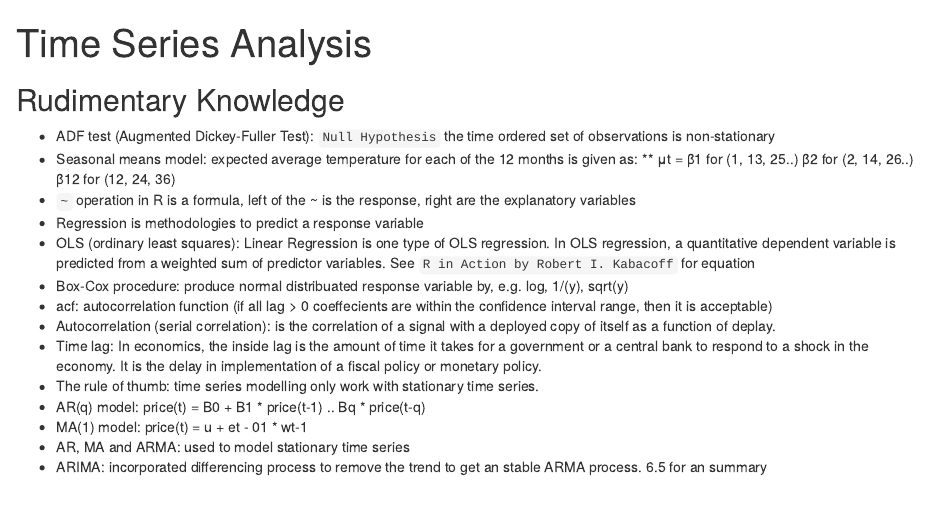
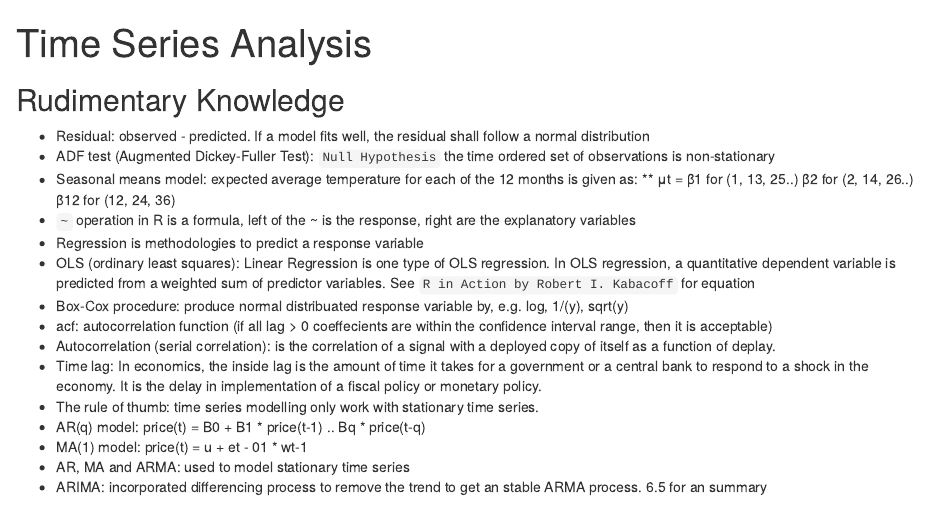
Before and after one commit to Carolusian/fintech, an R Markdown document (ft2_time_series_analysis.Rmd): the page in a window 1100 px wide, from its top. Rendered offline with R 4.5, knitr and Pandoc, with nearby package versions; some code elsewhere in the file could not run offline.

Commit message:
Add basic residual explanation

```diff
--- a/ft2_time_series_analysis.Rmd
+++ b/ft2_time_series_analysis.Rmd
@@ -5,6 +5,7 @@ output: html_notebook
 
 ## Rudimentary Knowledge
 
+* Residual: observed - predicted. If a model fits well, the residual shall follow a normal distribution
 * ADF test (Augmented Dickey-Fuller Test): `Null Hypothesis` the time ordered set of observations is non-stationary
 * Seasonal means model: expected average temperature for each of the 12 months is given as:
 ** μt = β1 for (1, 13, 25..) β2 for (2, 14, 26..) β12 for (12, 24, 36)
```
